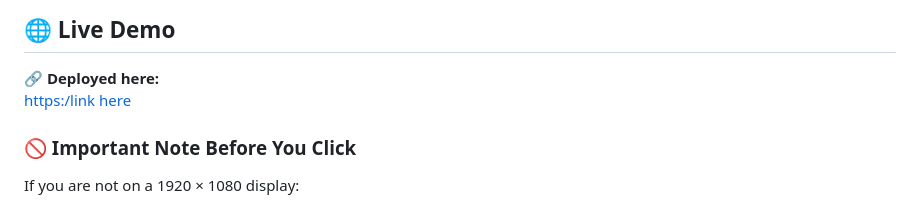
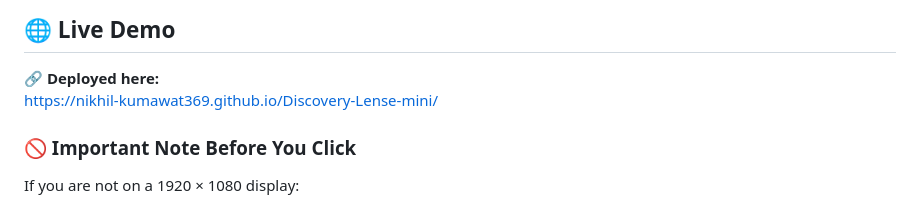
Before and after one commit to Nikhil-Kumawat369/Discovery-Lense-mini, a Markdown page: README.md, the part around the change. Drawn GitHub-style.

Commit message:
Added the deployed link second time

```diff
--- a/README.md
+++ b/README.md
@@ -16,7 +16,7 @@ It is aggressively specific about screen size.
 ## 🌐 Live Demo
 
 🔗 **Deployed here:**
-[https:/link here](https://nikhil-kumawat369.github.io/Discovery-Lense-mini/)
+https://nikhil-kumawat369.github.io/Discovery-Lense-mini/
 
 ### 🚫 Important Note Before You Click
 
```
